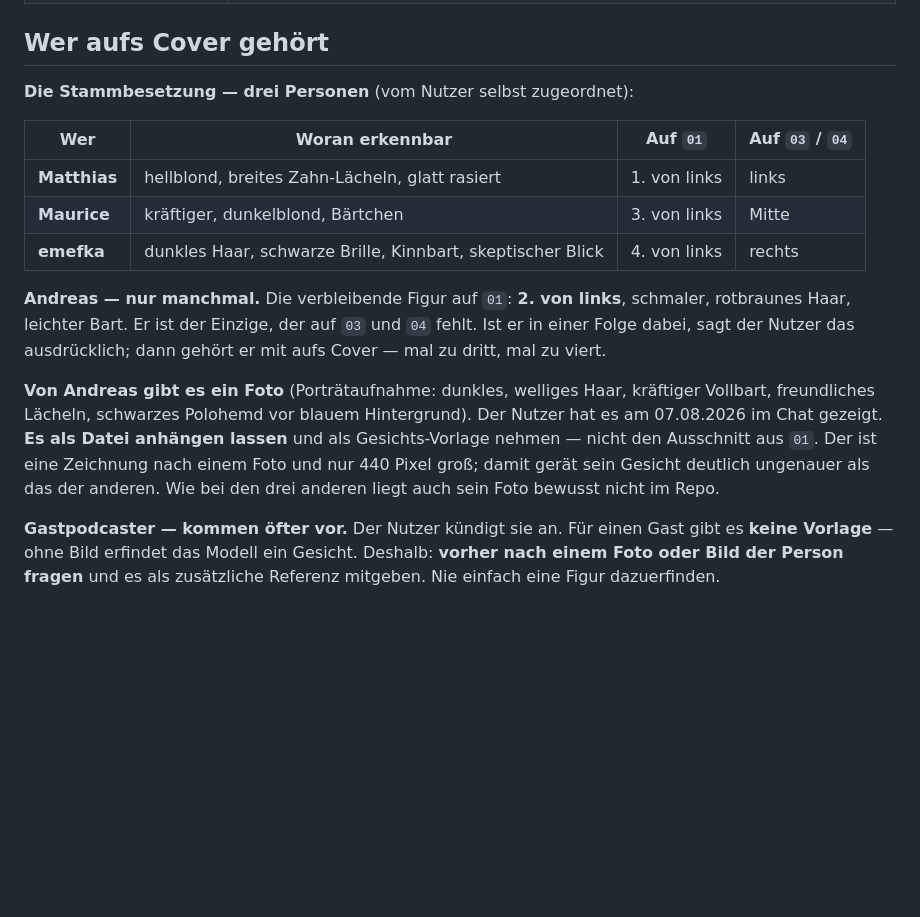
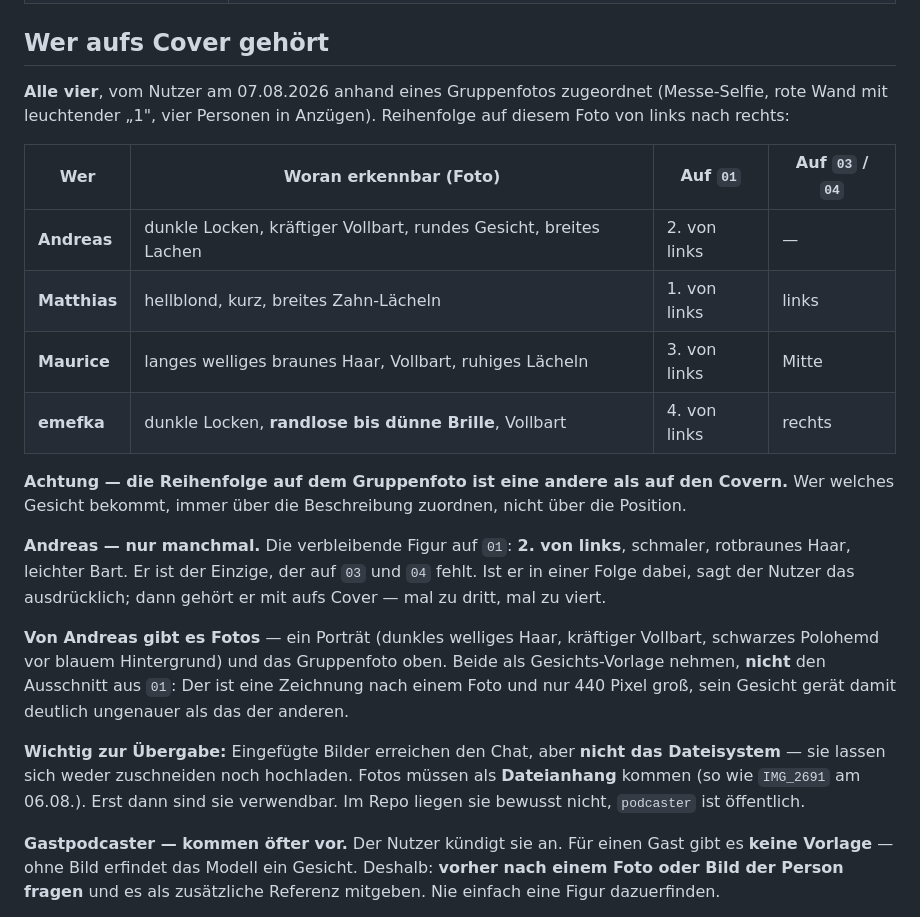
Before and after one commit to emefkaner/podcaster, a Markdown page: cover-vorlagen/README.md, the part around the change. Drawn GitHub-style; blank space fills up the shorter version.

Commit message:
Zuordnung aller vier Gesichter, vom Nutzer bestaetigt
Andreas, Matthias, Maurice, emefka mit Erkennungsmerkmalen. Reihenfolge auf
dem Gruppenfoto weicht von der auf den Covern ab - Zuordnung ueber die
Beschreibung, nicht ueber die Position.

Co-Authored-By: Claude Opus 5 <noreply@anthropic.com>
Claude-Session: https://claude.ai/code/session_01PLh9DWzFmmyEDmFNSb6aQm

```diff
--- a/cover-vorlagen/README.md
+++ b/cover-vorlagen/README.md
@@ -13,26 +13,36 @@ als 2048er PNG mit 9 MB vor, was für Referenzbilder unnötig ist.
 
 ## Wer aufs Cover gehört
 
-**Die Stammbesetzung — drei Personen** (vom Nutzer selbst zugeordnet):
+**Alle vier**, vom Nutzer am 07.08.2026 anhand eines Gruppenfotos zugeordnet
+(Messe-Selfie, rote Wand mit leuchtender „1", vier Personen in Anzügen).
+Reihenfolge auf diesem Foto von links nach rechts:
 
-| Wer | Woran erkennbar | Auf `01` | Auf `03` / `04` |
+| Wer | Woran erkennbar (Foto) | Auf `01` | Auf `03` / `04` |
 |---|---|---|---|
-| **Matthias** | hellblond, breites Zahn-Lächeln, glatt rasiert | 1. von links | links |
-| **Maurice** | kräftiger, dunkelblond, Bärtchen | 3. von links | Mitte |
-| **emefka** | dunkles Haar, schwarze Brille, Kinnbart, skeptischer Blick | 4. von links | rechts |
+| **Andreas** | dunkle Locken, kräftiger Vollbart, rundes Gesicht, breites Lachen | 2. von links | — |
+| **Matthias** | hellblond, kurz, breites Zahn-Lächeln | 1. von links | links |
+| **Maurice** | langes welliges braunes Haar, Vollbart, ruhiges Lächeln | 3. von links | Mitte |
+| **emefka** | dunkle Locken, **randlose bis dünne Brille**, Vollbart | 4. von links | rechts |
+
+**Achtung — die Reihenfolge auf dem Gruppenfoto ist eine andere als auf den
+Covern.** Wer welches Gesicht bekommt, immer über die Beschreibung zuordnen,
+nicht über die Position.
 
 **Andreas — nur manchmal.** Die verbleibende Figur auf `01`: **2. von links**,
 schmaler, rotbraunes Haar, leichter Bart. Er ist der Einzige, der auf `03` und
 `04` fehlt. Ist er in einer Folge dabei, sagt der Nutzer das ausdrücklich; dann
 gehört er mit aufs Cover — mal zu dritt, mal zu viert.
 
-**Von Andreas gibt es ein Foto** (Porträtaufnahme: dunkles, welliges Haar,
-kräftiger Vollbart, freundliches Lächeln, schwarzes Polohemd vor blauem
-Hintergrund). Der Nutzer hat es am 07.08.2026 im Chat gezeigt. **Es als Datei
-anhängen lassen** und als Gesichts-Vorlage nehmen — nicht den Ausschnitt aus
-`01`. Der ist eine Zeichnung nach einem Foto und nur 440 Pixel groß; damit
-gerät sein Gesicht deutlich ungenauer als das der anderen. Wie bei den drei
-anderen liegt auch sein Foto bewusst nicht im Repo.
+**Von Andreas gibt es Fotos** — ein Porträt (dunkles welliges Haar, kräftiger
+Vollbart, schwarzes Polohemd vor blauem Hintergrund) und das Gruppenfoto oben.
+Beide als Gesichts-Vorlage nehmen, **nicht** den Ausschnitt aus `01`: Der ist
+eine Zeichnung nach einem Foto und nur 440 Pixel groß, sein Gesicht gerät damit
+deutlich ungenauer als das der anderen.
+
+**Wichtig zur Übergabe:** Eingefügte Bilder erreichen den Chat, aber **nicht das
+Dateisystem** — sie lassen sich weder zuschneiden noch hochladen. Fotos müssen
+als **Dateianhang** kommen (so wie `IMG_2691` am 06.08.). Erst dann sind sie
+verwendbar. Im Repo liegen sie bewusst nicht, `podcaster` ist öffentlich.
 
 **Gastpodcaster — kommen öfter vor.** Der Nutzer kündigt sie an. Für einen Gast
 gibt es **keine Vorlage** — ohne Bild erfindet das Modell ein Gesicht. Deshalb:
```
